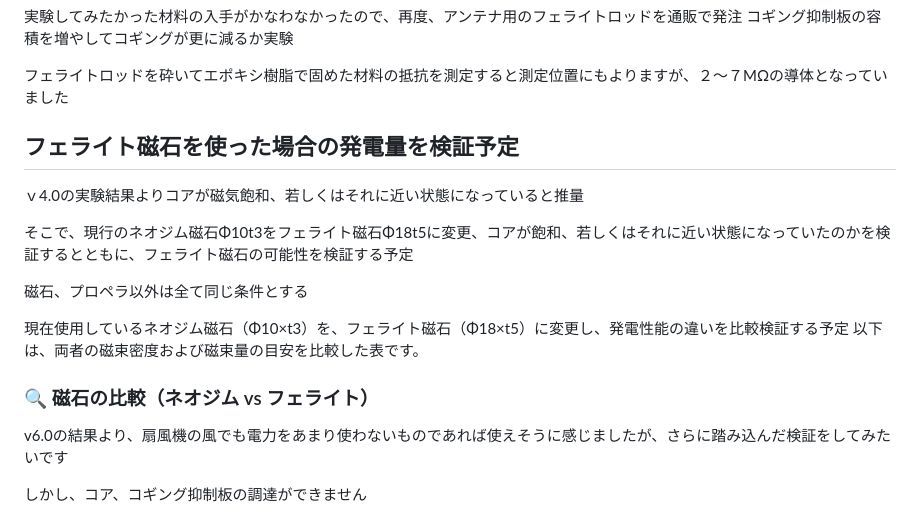
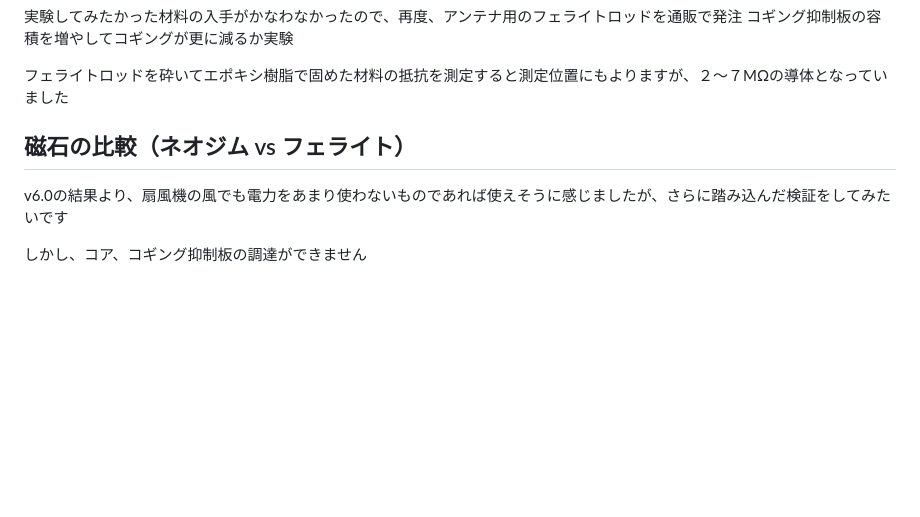
Before and after one commit to Isotsurishi/MICRO-WIND-GENERATOR, a Markdown page: README.md, the part around one of its changes. Drawn GitHub-style; blank space fills up the shorter version.

```diff
--- a/README.md
+++ b/README.md
@@ -49,18 +49,8 @@
 
 フェライトロッドを砕いてエポキシ樹脂で固めた材料の抵抗を測定すると測定位置にもよりますが、２～７MΩの導体となっていました
 
-## フェライト磁石を使った場合の発電量を検証予定
 
-ｖ4.0の実験結果よりコアが磁気飽和、若しくはそれに近い状態になっていると推量<br>
-
-そこで、現行のネオジム磁石Φ10t3をフェライト磁石Φ18t5に変更、コアが飽和、若しくはそれに近い状態になっていたのかを検証するとともに、フェライト磁石の可能性を検証する予定<br>
-
-磁石、プロペラ以外は全て同じ条件とする
-
-現在使用しているネオジム磁石（Φ10×t3）を、フェライト磁石（Φ18×t5）に変更し、発電性能の違いを比較検証する予定
-以下は、両者の磁束密度および磁束量の目安を比較した表です。
-
-### 🔍 磁石の比較（ネオジム vs フェライト）
+## 磁石の比較（ネオジム vs フェライト）
 
 v6.0の結果より、扇風機の風でも電力をあまり使わないものであれば使えそうに感じましたが、さらに踏み込んだ検証をしてみたいです
 
```
Also changed, not shown: other parts of README.md (+1 -1 lines).
